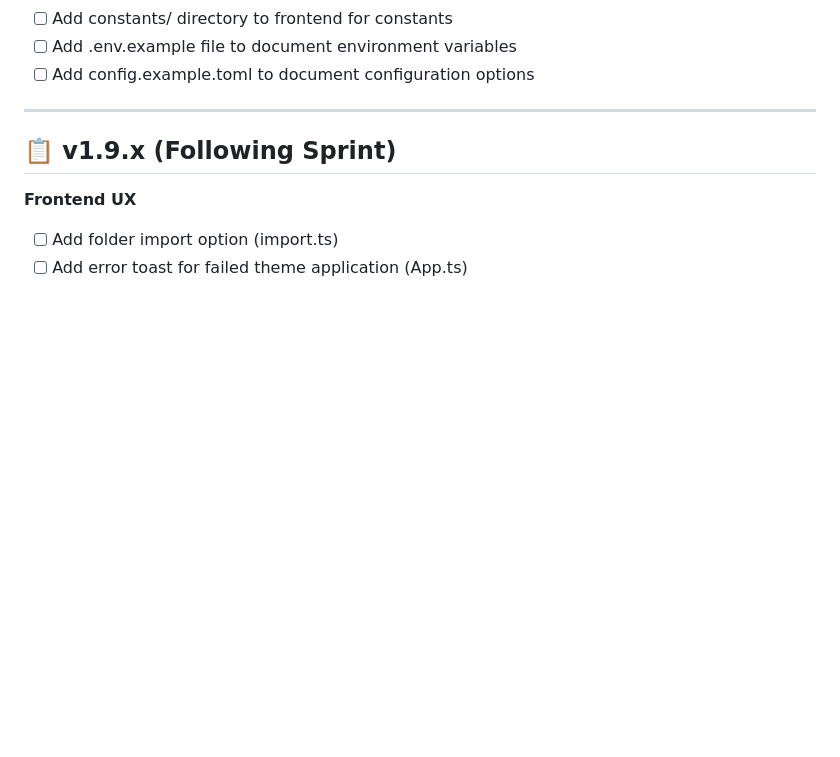
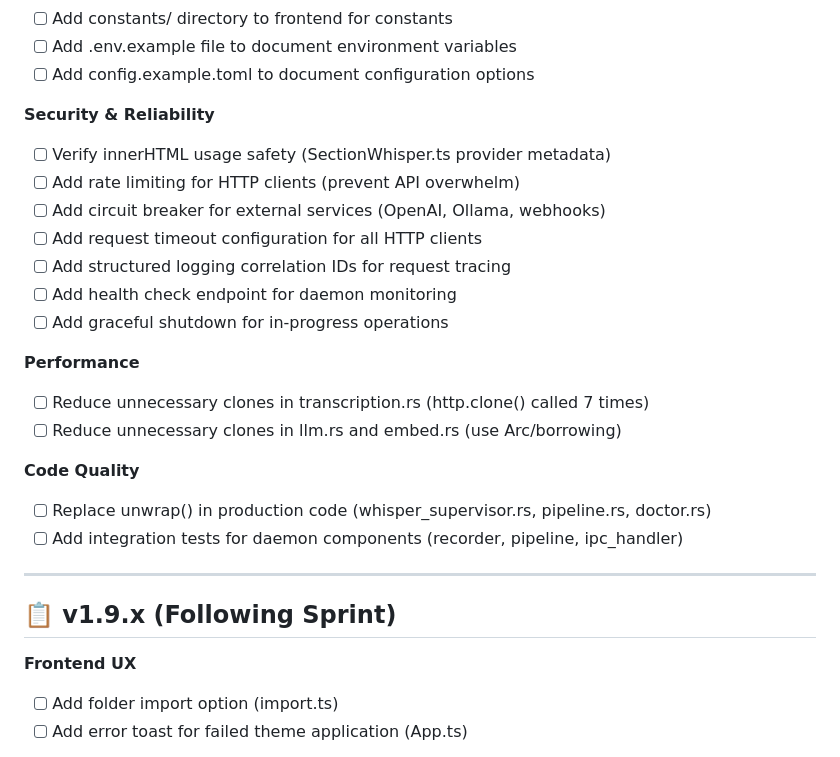
Before and after one commit to namefailed/phoneme, a Markdown page: ROADMAP.md, the part around the change. Rendered like a GitHub page; blank space fills up the shorter version.

Commit message:
Add Security, Performance, and Code Quality sections to ROADMAP.md
From MEGA AUDIT:
- Security: innerHTML verification, rate limiting, circuit breaker, timeouts, correlation IDs, health check, graceful shutdown
- Performance: reduce unnecessary clones in transcription.rs, llm.rs, embed.rs
- Code Quality: replace unwrap() in production code, add daemon integration tests

```diff
--- a/ROADMAP.md
+++ b/ROADMAP.md
@@ -87,6 +87,23 @@ This roadmap tracks planned features, improvements, and strategic initiatives fo
 - [ ] Add constants/ directory to frontend for constants
 - [ ] Add .env.example file to document environment variables
 - [ ] Add config.example.toml to document configuration options
+
+**Security & Reliability**
+- [ ] Verify innerHTML usage safety (SectionWhisper.ts provider metadata)
+- [ ] Add rate limiting for HTTP clients (prevent API overwhelm)
+- [ ] Add circuit breaker for external services (OpenAI, Ollama, webhooks)
+- [ ] Add request timeout configuration for all HTTP clients
+- [ ] Add structured logging correlation IDs for request tracing
+- [ ] Add health check endpoint for daemon monitoring
+- [ ] Add graceful shutdown for in-progress operations
+
+**Performance**
+- [ ] Reduce unnecessary clones in transcription.rs (http.clone() called 7 times)
+- [ ] Reduce unnecessary clones in llm.rs and embed.rs (use Arc/borrowing)
+
+**Code Quality**
+- [ ] Replace unwrap() in production code (whisper_supervisor.rs, pipeline.rs, doctor.rs)
+- [ ] Add integration tests for daemon components (recorder, pipeline, ipc_handler)
 
 ---
 
```
